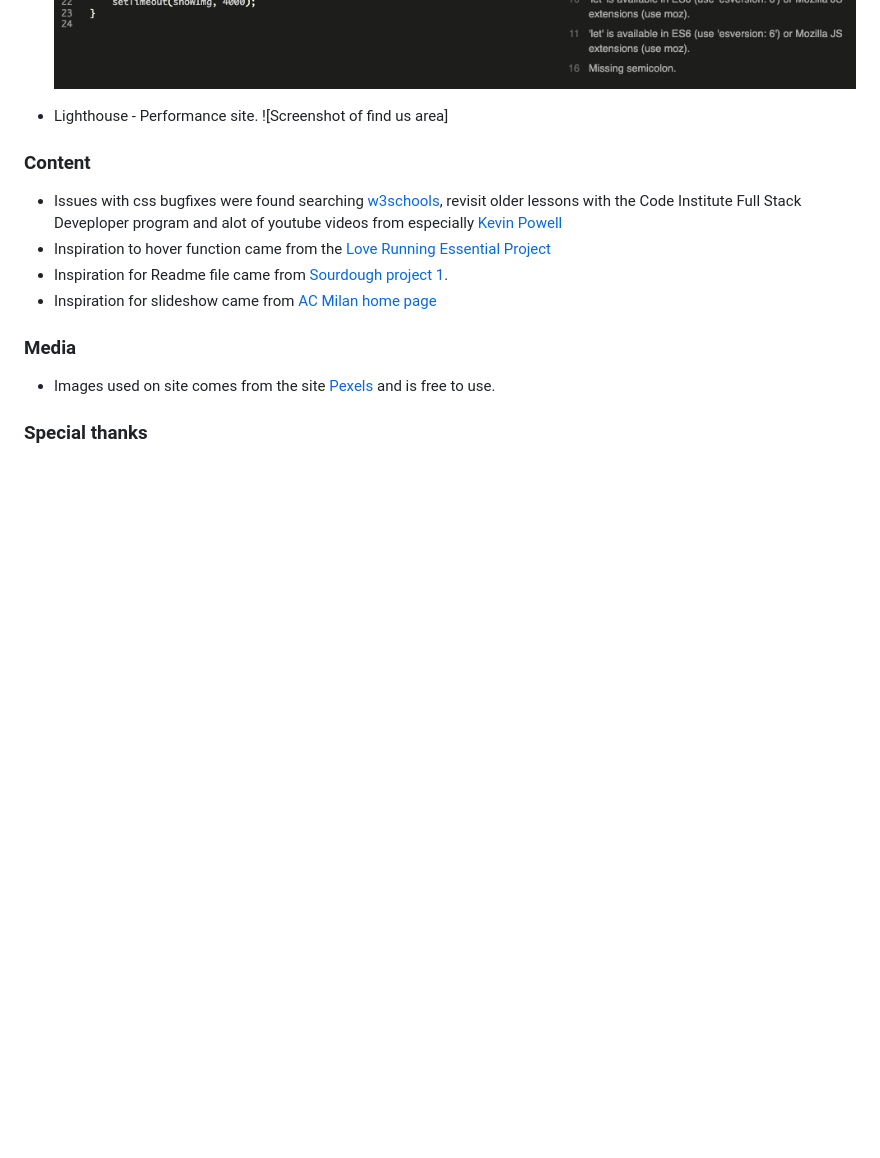
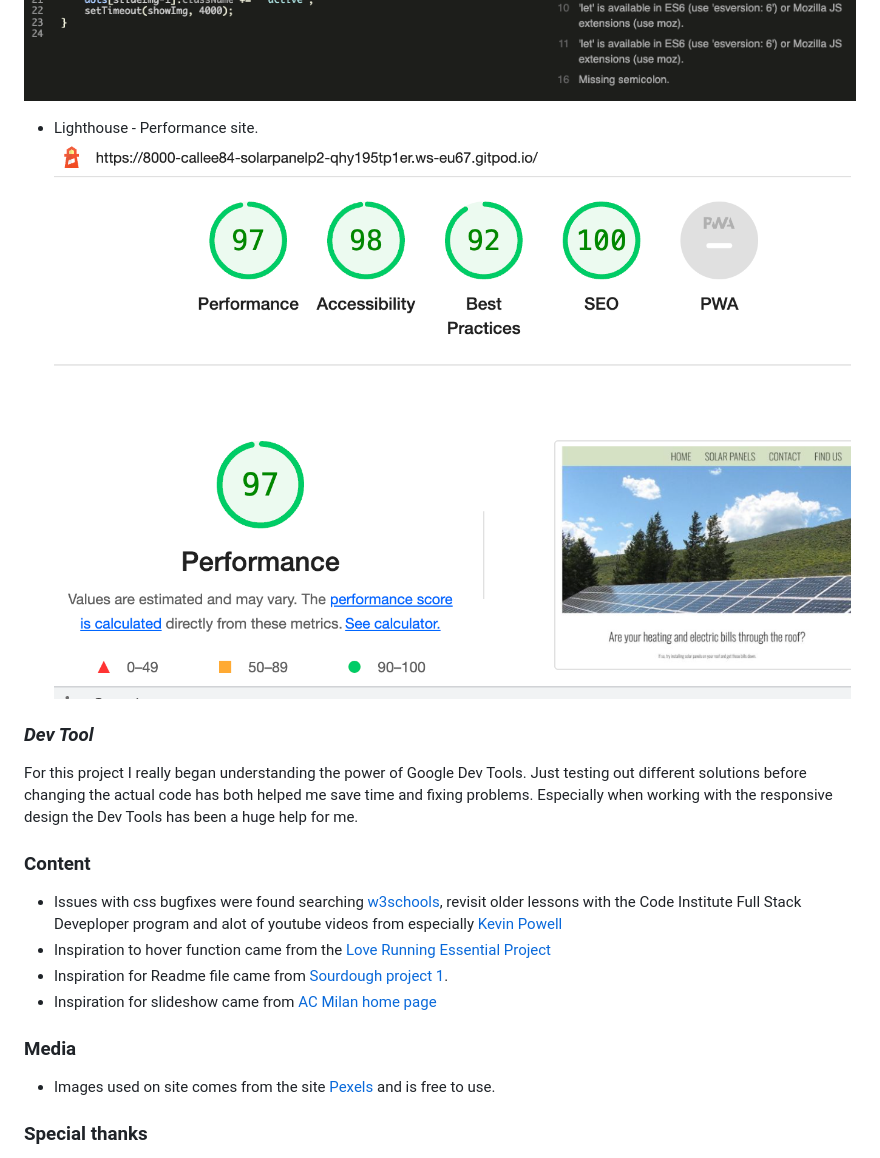
Before and after one commit to Callee84/Project-JS, a Markdown page: README.md, the part around the change printed below. Drawn GitHub-style; pictures changed too: assets/images/img-readme/screen-lighthouse-test.png (added); blank space fills up the shorter version.

Commit message:
add text and img to test in read me

```diff
--- a/README.md
+++ b/README.md
@@ -82,11 +85,11 @@ There was some issues when I first ran the W3C HTML checker but I was able to ti
 ![Screenshot of results from javascript tester jhint](/assets/images/img-readme/screen-js-fade.png)
 ![Screenshot of results from javascript tester jhint](/assets/images/img-readme/screen-js-slide.png)
 
+* Lighthouse - Performance site.
+![Screenshot of find us area](/assets/images/img-readme/screen-lighthouse-test.png)
 
-
-* Lighthouse - Performance site.
-![Screenshot of find us area]
-
+### *Dev Tool*
+For this project I really began understanding the power of Google Dev Tools. Just testing out different solutions before changing the actual code has both helped me save time and fixing problems. Especially when working with the responsive design the Dev Tools has been a huge help for me.
 
 ### Content
 * Issues with css bugfixes were found searching [w3schools](https://www.w3schools.com/), revisit older lessons with the Code Institute Full Stack Deveploper program and alot of youtube videos from especially [Kevin Powell](https://www.youtube.com/kepowob)
```
Also changed, not shown: other parts of README.md (+4 -1 lines).
